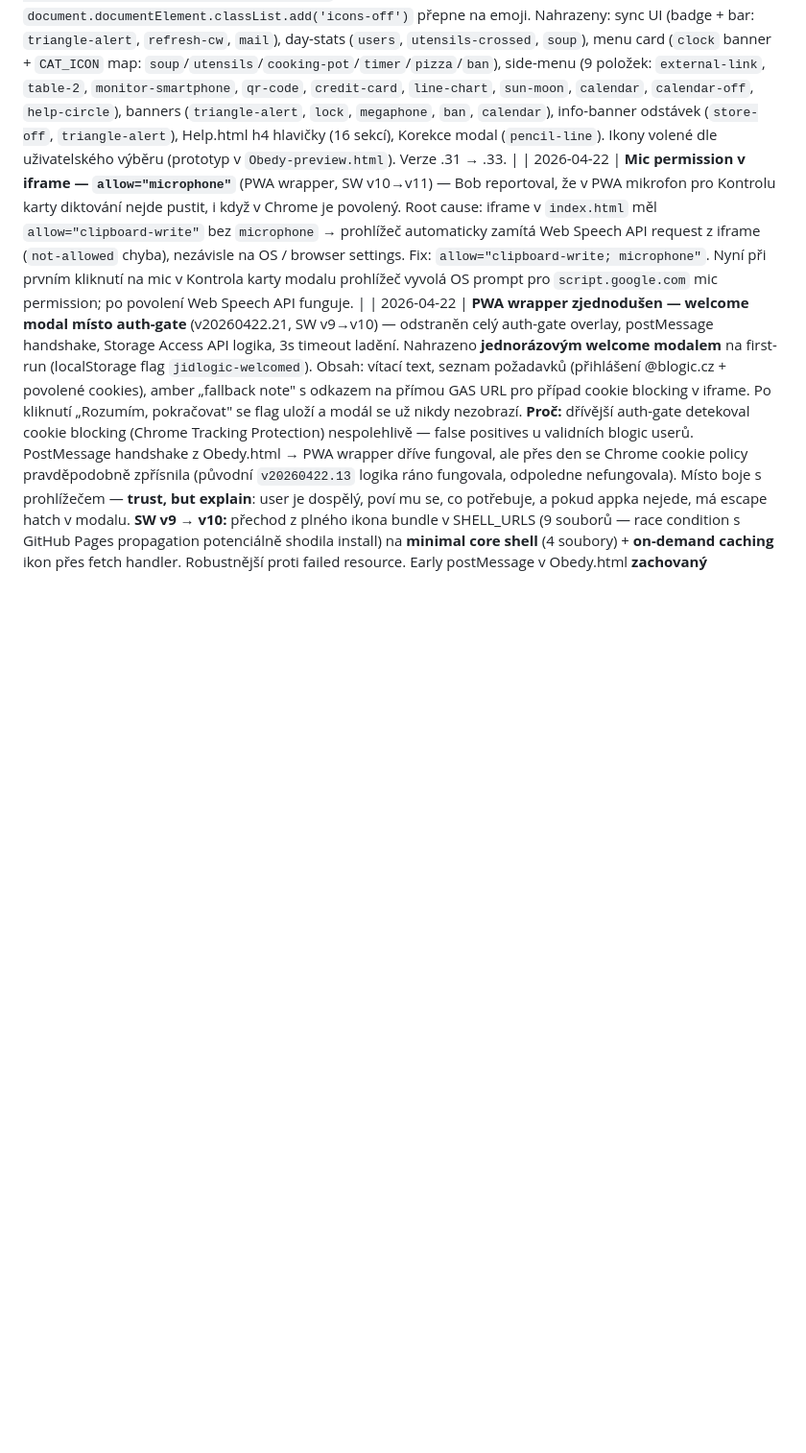
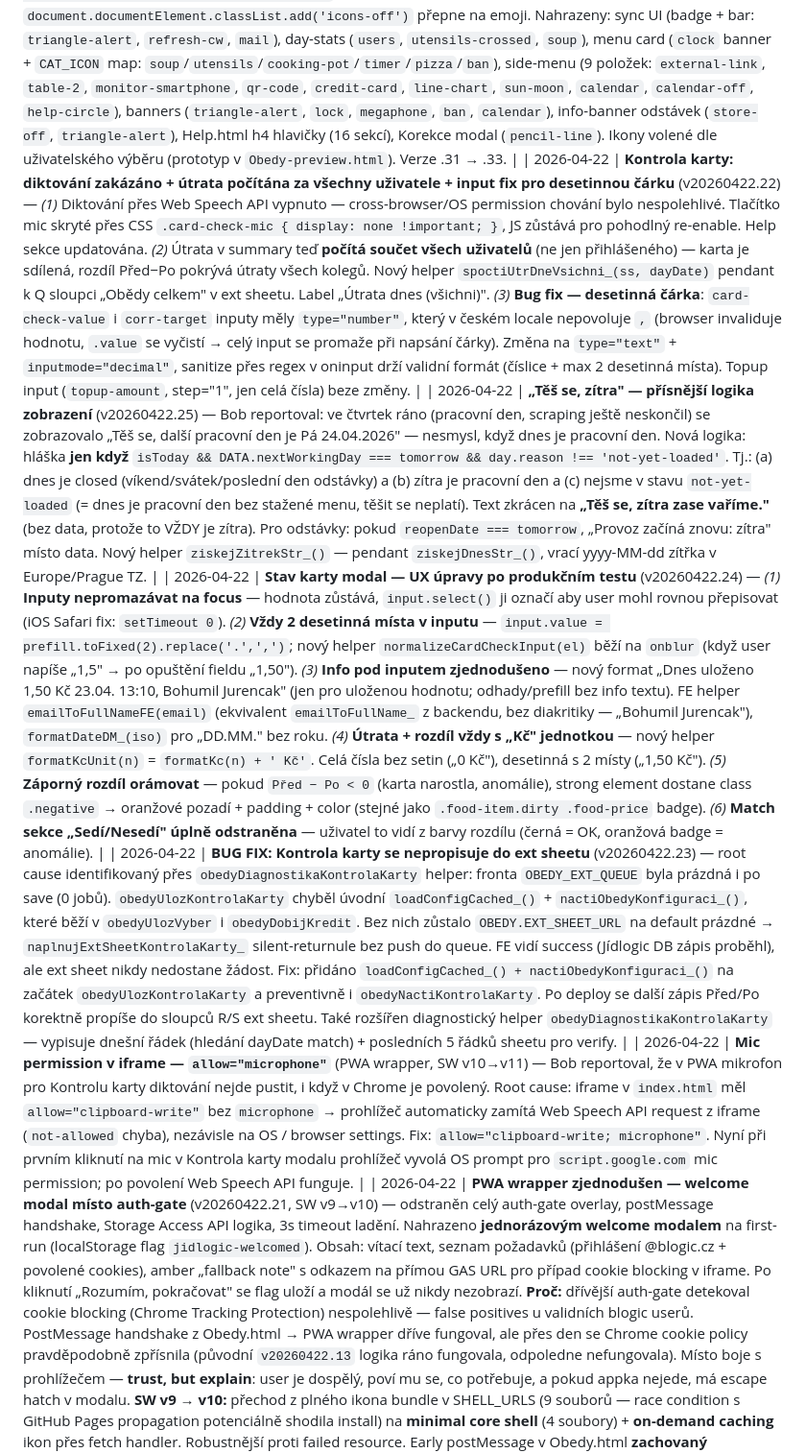
Before and after one commit to jurencak-bob/menza-jidlog, a Markdown page: JIDLOGIC-DOKUMENTACE.md, the part around the change. Shown at 96% size. GitHub-like rendering; blank space fills up the shorter version.

Commit message:
Dokumentace: changelog 22.4. (Kontrola karty bug fix, modal UX, diktování off, Těš se zítra)
Co-Authored-By: Claude Opus 4.7 (1M context) <noreply@anthropic.com>

```diff
--- a/JIDLOGIC-DOKUMENTACE.md
+++ b/JIDLOGIC-DOKUMENTACE.md
@@ -716,6 +716,10 @@ Aplikuje se v `zapisDoExternSheetu_` i `zapisDobitiDoExternSheetu_`. Staré pozn
 | 2026-04-20 (pozdě) | **Sync polish** — terminologie „sdílená karta" → „sdílený sheet", „Jídlogic listy" → „Jídlogic db" (fyzická „stravenská karta" a „limit karty" nechány); „sdílený sheet" prolinkován do všech textů (bar, intro, nápověda) přes `.ext-sheet-link` + helper `extSheetLink()`. **Race condition fix** v sync flow: `startSyncPolling()` přesunut z immediate call do success callbacku `obedyUlozVyber` / `obedyDobijKredit` — první poll dřív vracel pending:0, protože běžel před tím, než server stihl zařadit job do fronty. **Topup optimistic flow** — modál se zavře hned po submit (žádný „Ukládám…" screen), optimistický push do `creditHistory`, backend na pozadí; rollback + error toast při failure. Odstraněny `showTopupResult` + `retryTopupForm` + `#topup-result` HTML. **Toast auto-coloring** — 4 varianty (info / success / warning / error) podle prefixu zprávy (`↻` / `✓` / `✗` nebo „Chyba"), fallback warning. Původně všechny toasty červené = matoucí „error". **Backend `obedyStavFronty.total`** — přidán počet všech zápisů ve frontě napříč uživateli (pro info pruh „N tvoje / M ve frontě" když čekají i zápisy kolegů). **Dark mode** pro sync badge / bar — tlumené tinted barvy pro čitelnost v dark tématu. **PWA install nudge** (idea #24 HOTOVO) — subtilní banner pro mobily mimo PWA režim, Android/Chrome přes `beforeinstallprompt`, iOS přes návod v `#ios-install-overlay` modalu, 30denní cooldown. Verze .17 → .23. |
 | 2026-04-20 (noc) | **Pricing refactor** — oba counters (jídla + polévky) jsou teď SDÍLENÉ napříč uživateli (dříve polévka byla per-user, opraveno po upřesnění Bob). Polévky NEpočítají do 6-meal card limit. `nactiStatistiky_` oddělil meals/soups. Nové helpery `spoctiMojeProDen_`, `spoctiFrontuProDen_`, `spoctiPricing_`. `obedyUlozVyber` teď autoritativně přepisuje typCeny + cenaKs na základě fresh + queue inspekce (LockService serializuje). Response má `pricingWarnings` pole, klient ukazuje warning toast. **Avatar tier colors** (v produkci): `.user-avatar` bez border, bg dle kreditu (fialová > 200, oranžová 1–200, červená ≤ 0 s ripple pulse). `refreshMenuCredit` + `tierFromBalance` + "Na kartě:" prefix + restrukturalizovaný side-menu-header (user-row flex + credit pod). Verze .25 → .30. |
 | 2026-04-20 (pozdě noc) | **Ikony Lucide Fáze 1** (idea #30 HOTOVO) — emoji v UI nahrazeny inline Lucide SVG ikonami s emoji fallbackem. Knihovna `ICONS` (~40 ikon) + helper `icon(name)` vrací `<span class="icon"><svg…/><span class="icon-fallback">emoji</span></span>`. Default CSS zobrazí SVG; rollback přes `document.documentElement.classList.add('icons-off')` přepne na emoji. Nahrazeny: sync UI (badge + bar: `triangle-alert`, `refresh-cw`, `mail`), day-stats (`users`, `utensils-crossed`, `soup`), menu card (`clock` banner + `CAT_ICON` map: `soup`/`utensils`/`cooking-pot`/`timer`/`pizza`/`ban`), side-menu (9 položek: `external-link`, `table-2`, `monitor-smartphone`, `qr-code`, `credit-card`, `line-chart`, `sun-moon`, `calendar`, `calendar-off`, `help-circle`), banners (`triangle-alert`, `lock`, `megaphone`, `ban`, `calendar`), info-banner odstávek (`store-off`, `triangle-alert`), Help.html h4 hlavičky (16 sekcí), Korekce modal (`pencil-line`). Ikony volené dle uživatelského výběru (prototyp v `Obedy-preview.html`). Verze .31 → .33. |
+| 2026-04-22 | **Kontrola karty: diktování zakázáno + útrata počítána za všechny uživatele + input fix pro desetinnou čárku** (v20260422.22) — *(1)* Diktování přes Web Speech API vypnuto — cross-browser/OS permission chování bylo nespolehlivé. Tlačítko mic skryté přes CSS `.card-check-mic { display: none !important; }`, JS zůstává pro pohodlný re-enable. Help sekce updatována. *(2)* Útrata v summary teď **počítá součet všech uživatelů** (ne jen přihlášeného) — karta je sdílená, rozdíl Před−Po pokrývá útraty všech kolegů. Nový helper `spoctiUtrDneVsichni_(ss, dayDate)` pendant k Q sloupci „Obědy celkem" v ext sheetu. Label „Útrata dnes (všichni)". *(3)* **Bug fix — desetinná čárka**: `card-check-value` i `corr-target` inputy měly `type="number"`, který v českém locale nepovoluje `,` (browser invaliduje hodnotu, `.value` se vyčistí → celý input se promaže při napsání čárky). Změna na `type="text"` + `inputmode="decimal"`, sanitize přes regex v oninput drží validní formát (číslice + max 2 desetinná místa). Topup input (`topup-amount`, step="1", jen celá čísla) beze změny. |
+| 2026-04-22 | **„Těš se, zítra" — přísnější logika zobrazení** (v20260422.25) — Bob reportoval: ve čtvrtek ráno (pracovní den, scraping ještě neskončil) se zobrazovalo „Těš se, další pracovní den je Pá 24.04.2026" — nesmysl, když dnes je pracovní den. Nová logika: hláška **jen když** `isToday && DATA.nextWorkingDay === tomorrow && day.reason !== 'not-yet-loaded'`. Tj.: (a) dnes je closed (víkend/svátek/poslední den odstávky) a (b) zítra je pracovní den a (c) nejsme v stavu `not-yet-loaded` (= dnes je pracovní den bez stažené menu, těšit se neplatí). Text zkrácen na **„Těš se, zítra zase vaříme."** (bez data, protože to VŽDY je zítra). Pro odstávky: pokud `reopenDate === tomorrow`, „Provoz začíná znovu: zítra" místo data. Nový helper `ziskejZitrekStr_()` — pendant `ziskejDnesStr_()`, vrací yyyy-MM-dd zítřka v Europe/Prague TZ. |
+| 2026-04-22 | **Stav karty modal — UX úpravy po produkčním testu** (v20260422.24) — *(1)* **Inputy nepromazávat na focus** — hodnota zůstává, `input.select()` ji označí aby user mohl rovnou přepisovat (iOS Safari fix: `setTimeout 0`). *(2)* **Vždy 2 desetinná místa v inputu** — `input.value = prefill.toFixed(2).replace('.',',')`; nový helper `normalizeCardCheckInput(el)` běží na `onblur` (když user napíše „1,5" → po opuštění fieldu „1,50"). *(3)* **Info pod inputem zjednodušeno** — nový format „Dnes uloženo 1,50 Kč 23.04. 13:10, Bohumil Jurencak" (jen pro uloženou hodnotu; odhady/prefill bez info textu). FE helper `emailToFullNameFE(email)` (ekvivalent `emailToFullName_` z backendu, bez diakritiky — „Bohumil Jurencak"), `formatDateDM_(iso)` pro „DD.MM." bez roku. *(4)* **Útrata + rozdíl vždy s „Kč" jednotkou** — nový helper `formatKcUnit(n)` = `formatKc(n) + ' Kč'`. Celá čísla bez setin („0 Kč"), desetinná s 2 místy („1,50 Kč"). *(5)* **Záporný rozdíl orámovat** — pokud `Před − Po < 0` (karta narostla, anomálie), strong element dostane class `.negative` → oranžové pozadí + padding + color (stejné jako `.food-item.dirty .food-price` badge). *(6)* **Match sekce „Sedí/Nesedí" úplně odstraněna** — uživatel to vidí z barvy rozdílu (černá = OK, oranžová badge = anomálie). |
+| 2026-04-22 | **BUG FIX: Kontrola karty se nepropisuje do ext sheetu** (v20260422.23) — root cause identifikovaný přes `obedyDiagnostikaKontrolaKarty` helper: fronta `OBEDY_EXT_QUEUE` byla prázdná i po save (0 jobů). `obedyUlozKontrolaKarty` chyběl úvodní `loadConfigCached_()` + `nactiObedyKonfiguraci_()`, které běží v `obedyUlozVyber` i `obedyDobijKredit`. Bez nich zůstalo `OBEDY.EXT_SHEET_URL` na default prázdné → `naplnujExtSheetKontrolaKarty_` silent-returnule bez push do queue. FE vidí success (Jídlogic DB zápis proběhl), ale ext sheet nikdy nedostane žádost. Fix: přidáno `loadConfigCached_() + nactiObedyKonfiguraci_()` na začátek `obedyUlozKontrolaKarty` a preventivně i `obedyNactiKontrolaKarty`. Po deploy se další zápis Před/Po korektně propíše do sloupců R/S ext sheetu. Také rozšířen diagnostický helper `obedyDiagnostikaKontrolaKarty` — vypisuje dnešní řádek (hledání dayDate match) + posledních 5 řádků sheetu pro verify. |
 | 2026-04-22 | **Mic permission v iframe — `allow="microphone"`** (PWA wrapper, SW v10→v11) — Bob reportoval, že v PWA mikrofon pro Kontrolu karty diktování nejde pustit, i když v Chrome je povolený. Root cause: iframe v `index.html` měl `allow="clipboard-write"` bez `microphone` → prohlížeč automaticky zamítá Web Speech API request z iframe (`not-allowed` chyba), nezávisle na OS / browser settings. Fix: `allow="clipboard-write; microphone"`. Nyní při prvním kliknutí na mic v Kontrola karty modalu prohlížeč vyvolá OS prompt pro `script.google.com` mic permission; po povolení Web Speech API funguje. |
 | 2026-04-22 | **PWA wrapper zjednodušen — welcome modal místo auth-gate** (v20260422.21, SW v9→v10) — odstraněn celý auth-gate overlay, postMessage handshake, Storage Access API logika, 3s timeout ladění. Nahrazeno **jednorázovým welcome modalem** na first-run (localStorage flag `jidlogic-welcomed`). Obsah: vítací text, seznam požadavků (přihlášení @blogic.cz + povolené cookies), amber „fallback note" s odkazem na přímou GAS URL pro případ cookie blocking v iframe. Po kliknutí „Rozumím, pokračovat" se flag uloží a modál se už nikdy nezobrazí. **Proč:** dřívější auth-gate detekoval cookie blocking (Chrome Tracking Protection) nespolehlivě — false positives u validních blogic userů. PostMessage handshake z Obedy.html → PWA wrapper dříve fungoval, ale přes den se Chrome cookie policy pravděpodobně zpřísnila (původní `v20260422.13` logika ráno fungovala, odpoledne nefungovala). Místo boje s prohlížečem — **trust, but explain**: user je dospělý, poví mu se, co potřebuje, a pokud appka nejede, má escape hatch v modalu. **SW v9 → v10:** přechod z plného ikona bundle v SHELL_URLS (9 souborů — race condition s GitHub Pages propagation potenciálně shodila install) na **minimal core shell** (4 soubory) + **on-demand caching** ikon přes fetch handler. Robustnější proti failed resource. Early postMessage v Obedy.html **zachovaný** (deprecated ale neškodí) pro případ, že by PWA wrapper někdy handshake znovu potřeboval. |
 | 2026-04-22 | **Auth-gate: Storage Access API pokus + fallback „Otevřít přímo"** (PWA wrapper, SW v8→v9) — experimentální přístup k řešení Chrome Tracking Protection bez opuštění iframe. Feature detect `document.requestStorageAccessFor` (Chrome 120+, enterprise/experimental) → pokud je dostupná, v auth-gate se zobrazí tlačítko **„Povolit cookies v iframe"**. Klik zavolá `requestStorageAccessFor('https://script.google.com/')` — prohlížeč vyskočí OS prompt s žádostí o povolení cookies pro Google uvnitř iframe. Pokud user potvrdí → iframe se reloaduje, cookies projdou, Obedy.html se načte normálně. Pokud browser API nepodporuje nebo user odmítne → fallback „Otevřít Jídlogic přímo" v novém tabu (bez iframe). **Pozn.:** API je experimentální a nefunguje ve všech browserech/kombinacích. Pokud nefunguje ani na Bob's Chrome mobile, zkusíme další alternativy (full-page redirect místo iframe, nebo navigace přímo na GAS URL jako PWA start_url). |
```
